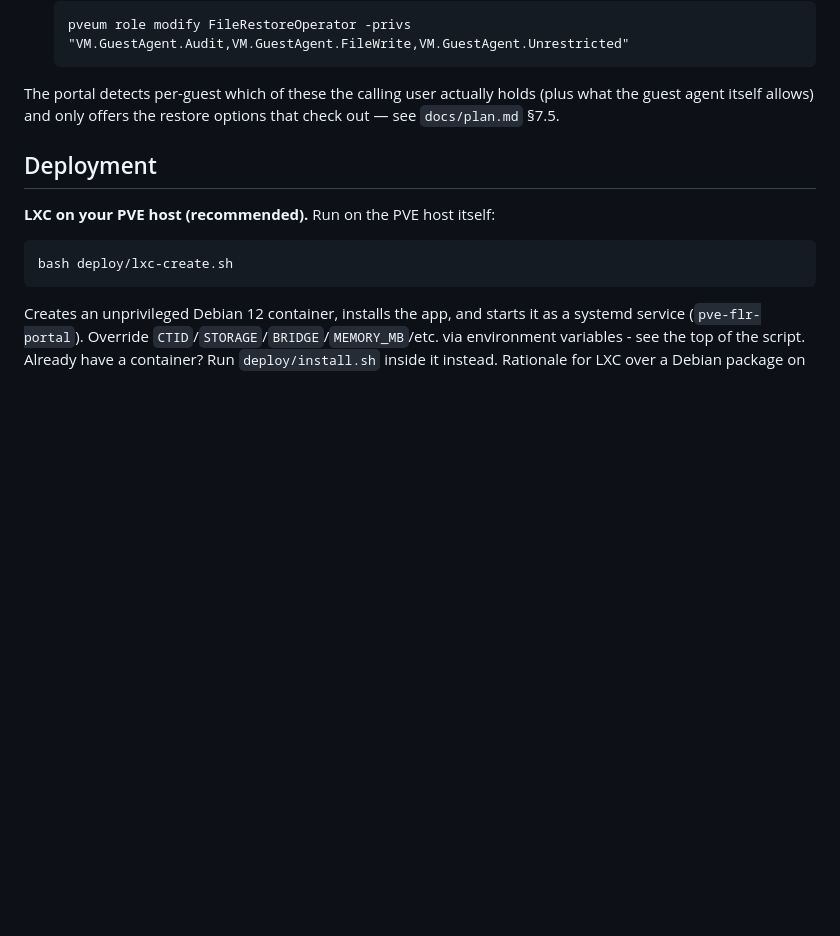
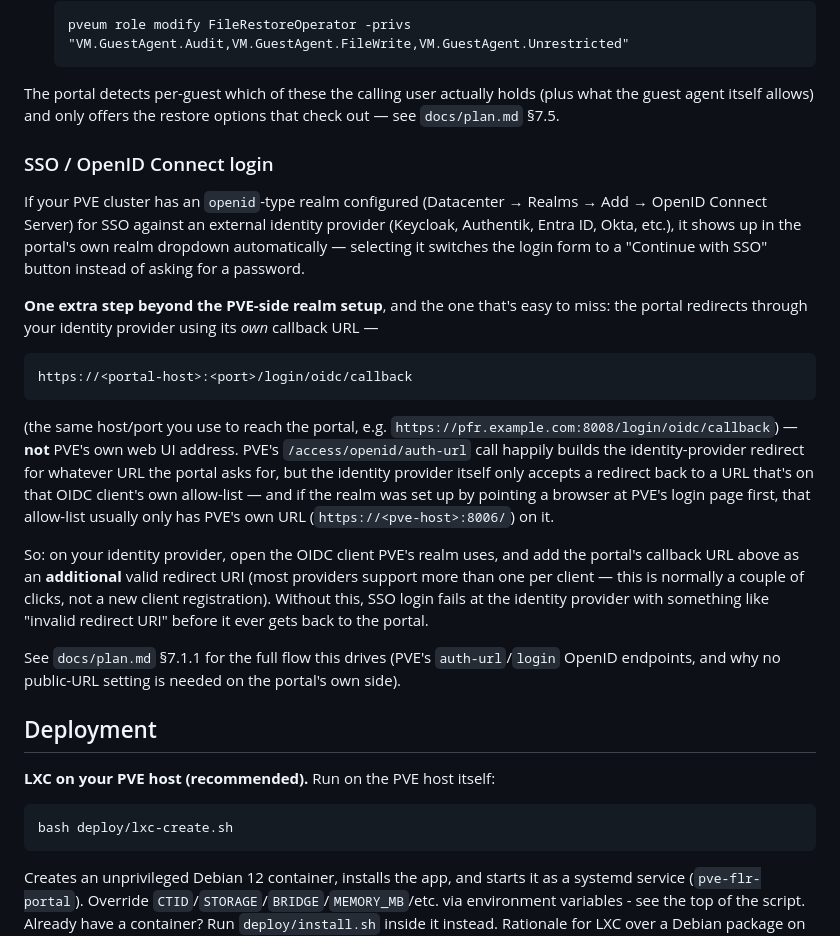
Before and after one commit to treycentric/pve-flr-portal, a Markdown page: README.md, the part around the change. GitHub-like rendering; blank space fills up the shorter version.

Commit message:
docs(readme): document the OIDC redirect URL requirement (#56)
The portal redirects through the identity provider using its own
callback URL (/login/oidc/callback), not PVE's web UI address - easy
to miss since the OIDC client's redirect-URI allow-list is usually
only populated with PVE's own URL from initial realm setup. Documents
the one extra step: adding the portal's callback URL as an additional
allowed redirect URI on the identity provider side.

Co-Authored-By: Claude Sonnet 5 <noreply@anthropic.com>

````diff
--- a/README.md
+++ b/README.md
@@ -174,6 +174,43 @@ The portal detects per-guest which of these the calling user actually
 holds (plus what the guest agent itself allows) and only offers the
 restore options that check out — see `docs/plan.md` §7.5.
 
+### SSO / OpenID Connect login
+
+If your PVE cluster has an `openid`-type realm configured (Datacenter →
+Realms → Add → OpenID Connect Server) for SSO against an external
+identity provider (Keycloak, Authentik, Entra ID, Okta, etc.), it shows
+up in the portal's own realm dropdown automatically — selecting it
+switches the login form to a "Continue with SSO" button instead of
+asking for a password.
+
+**One extra step beyond the PVE-side realm setup**, and the one that's
+easy to miss: the portal redirects through your identity provider using
+its *own* callback URL —
+
+```
+https://<portal-host>:<port>/login/oidc/callback
+```
+
+(the same host/port you use to reach the portal, e.g.
+`https://pfr.example.com:8008/login/oidc/callback`) — **not** PVE's own
+web UI address. PVE's `/access/openid/auth-url` call happily builds the
+identity-provider redirect for whatever URL the portal asks for, but
+the identity provider itself only accepts a redirect back to a URL
+that's on that OIDC client's own allow-list — and if the realm was set
+up by pointing a browser at PVE's login page first, that allow-list
+usually only has PVE's own URL (`https://<pve-host>:8006/`) on it.
+
+So: on your identity provider, open the OIDC client PVE's realm uses,
+and add the portal's callback URL above as an **additional** valid
+redirect URI (most providers support more than one per client — this
+is normally a couple of clicks, not a new client registration). Without
+this, SSO login fails at the identity provider with something like
+"invalid redirect URI" before it ever gets back to the portal.
+
+See `docs/plan.md` §7.1.1 for the full flow this drives (PVE's
+`auth-url`/`login` OpenID endpoints, and why no public-URL setting is
+needed on the portal's own side).
+
 ## Deployment
 
 **LXC on your PVE host (recommended).** Run on the PVE host itself:
````
